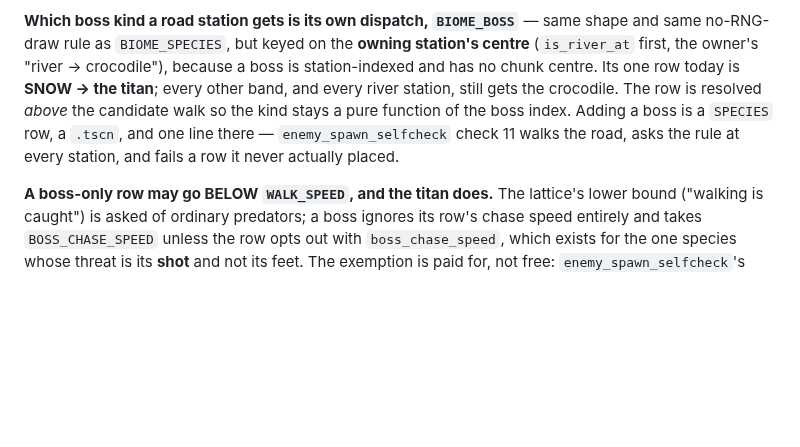
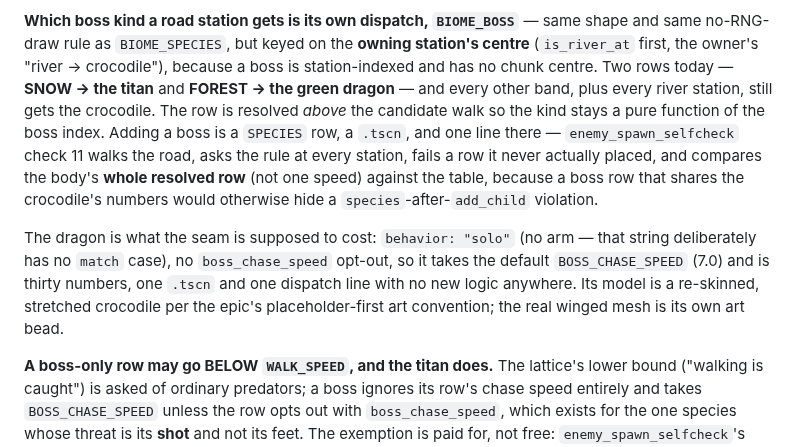
Before and after one commit to korjavin/godot-test1, a Markdown page: CLAUDE.md, the part around the change. Drawn GitHub-style; blank space fills up the shorter version.

Commit message:
docs: the forest dragon row and the widened call-order detector

```diff
--- a/CLAUDE.md
+++ b/CLAUDE.md
@@ -296,11 +296,20 @@ never a bare radius comparison. `boss_selfcheck` pins both.
 **Which boss kind a road station gets is its own dispatch, `BIOME_BOSS`** — same shape and
 same no-RNG-draw rule as `BIOME_SPECIES`, but keyed on the **owning station's centre**
 (`is_river_at` first, the owner's "river → crocodile"), because a boss is station-indexed
-and has no chunk centre. Its one row today is **SNOW → the titan**; every other band, and
-every river station, still gets the crocodile. The row is resolved *above* the candidate
-walk so the kind stays a pure function of the boss index. Adding a boss is a `SPECIES`
-row, a `.tscn`, and one line there — `enemy_spawn_selfcheck` check 11 walks the road,
-asks the rule at every station, and fails a row it never actually placed.
+and has no chunk centre. Two rows today — **SNOW → the titan** and **FOREST → the green
+dragon** — and every other band, plus every river station, still gets the crocodile. The
+row is resolved *above* the candidate walk so the kind stays a pure function of the boss
+index. Adding a boss is a `SPECIES` row, a `.tscn`, and one line there —
+`enemy_spawn_selfcheck` check 11 walks the road, asks the rule at every station, fails a
+row it never actually placed, and compares the body's **whole resolved row** (not one
+speed) against the table, because a boss row that shares the crocodile's numbers would
+otherwise hide a `species`-after-`add_child` violation.
+
+The dragon is what the seam is supposed to cost: `behavior: "solo"` (no arm — that string
+deliberately has no `match` case), no `boss_chase_speed` opt-out, so it takes the default
+`BOSS_CHASE_SPEED` (7.0) and is thirty numbers, one `.tscn` and one dispatch line with no
+new logic anywhere. Its model is a re-skinned, stretched crocodile per the epic's
+placeholder-first art convention; the real winged mesh is its own art bead.
 
 **A boss-only row may go BELOW `WALK_SPEED`, and the titan does.** The lattice's lower
 bound ("walking is caught") is asked of ordinary predators; a boss ignores its row's chase
```
